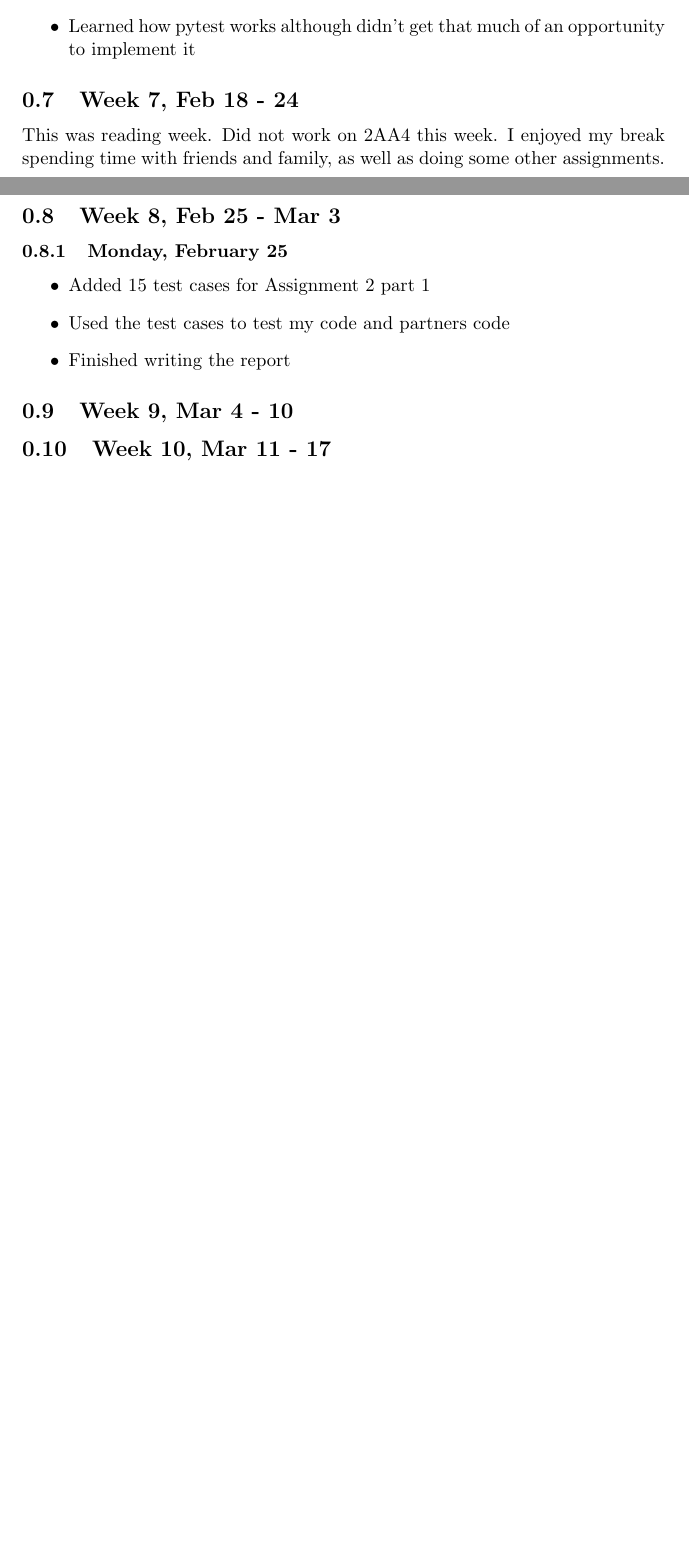
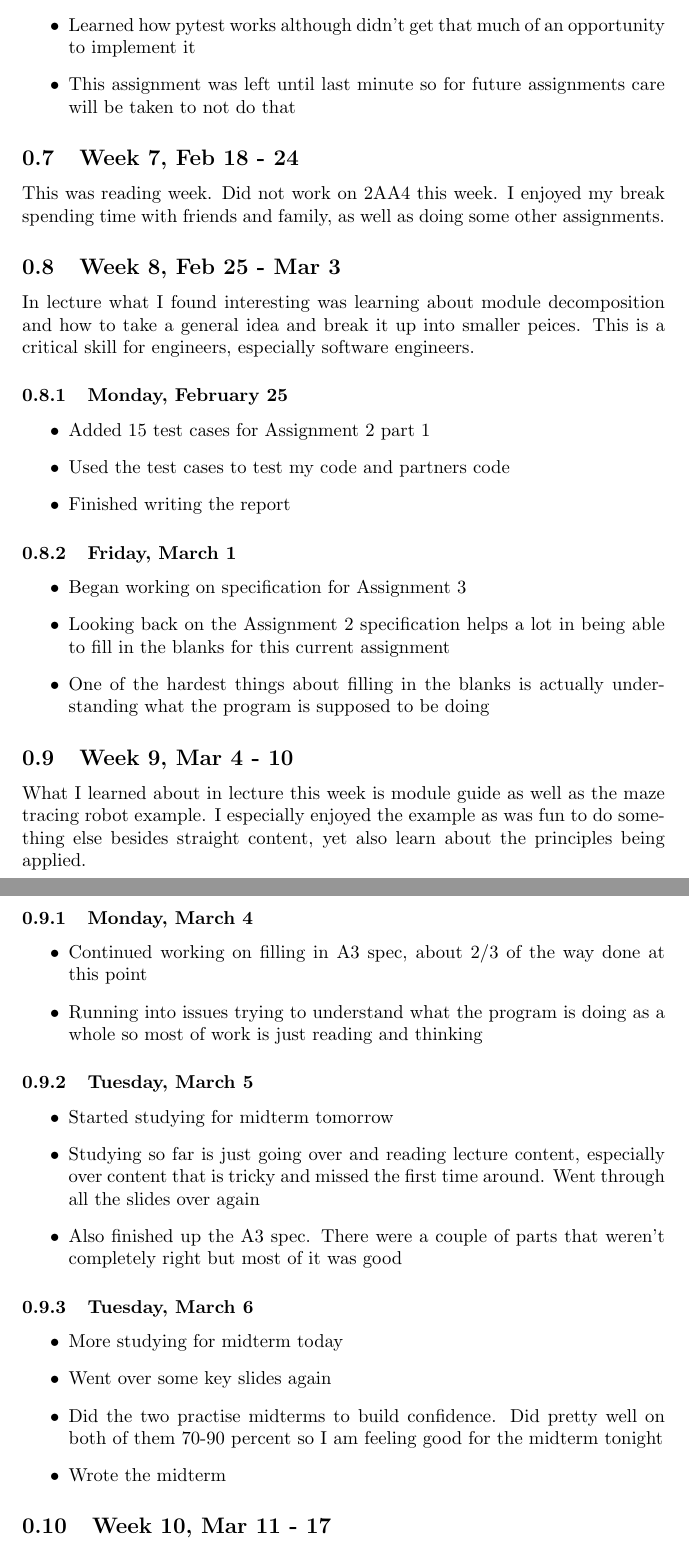
Before and after one commit to joshuaguinness/SE-2AA4-Assignments, a LaTeX document (LearningLog/log.tex): two parts of pages 3 and 4 of 4 before the commit and two parts of pages 4 and 5 of 5 after it, joined at a grey line, cut so that both start at the same text, the shorter picture padded with empty space. Compiled offline with pdfLaTeX.

Commit message:
Finished editing and adding some stuff all the way up to week 9

```diff
--- a/LearningLog/log.tex
+++ b/LearningLog/log.tex
@@ -101,6 +104,7 @@ Friday, January 25, 2019
 \begin{itemize}
     \item Finished the programming of Assignment 2, learning all about reading formal specifications, lambda functions and writing object oriented code in python
     \item Learned how pytest works although didn't get that much of an opportunity to implement it
+    \item This assignment was left until last minute so for future assignments care will be taken to not do that
 \end{itemize}
 
 \subsection{Week 7, Feb 18 - 24}
@@ -109,6 +113,8 @@ This was reading week. Did not work on 2AA4 this week. I enjoyed my break spendi
 
 \subsection{Week 8, Feb 25 - Mar 3}
 
+In lecture what I found interesting was learning about module decomposition and how to take a general idea and break it up into smaller peices. This is a critical skill for engineers, especially software engineers.
+
 \subsubsection{Monday, February 25}
 \begin{itemize}
     \item Added 15 test cases for Assignment 2 part 1
@@ -116,7 +122,37 @@ This was reading week. Did not work on 2AA4 this week. I enjoyed my break spendi
     \item Finished writing the report
 \end{itemize}
 
+\subsubsection{Friday, March 1}
+\begin{itemize}
+    \item Began working on specification for Assignment 3
+    \item Looking back on the Assignment 2 specification helps a lot in being able to fill in the blanks for this current assignment
+    \item One of the hardest things about filling in the blanks is actually understanding what the program is supposed to be doing
+\end{itemize}
+
 \subsection{Week 9, Mar 4 - 10}
+
+What I learned about in lecture this week is module guide as well as the maze tracing robot example. I especially enjoyed the example as was fun to do something else besides straight content, yet also learn about the principles being applied.
+
+\subsubsection{Monday, March 4}
+\begin{itemize}
+    \item Continued working on filling in A3 spec, about 2/3 of the way done at this point
+    \item Running into issues trying to understand what the program is doing as a whole so most of work is just reading and thinking
+\end{itemize}
+
+\subsubsection{Tuesday, March 5}
+\begin{itemize}
+    \item Started studying for midterm tomorrow
+    \item Studying so far is just going over and reading lecture content, especially over content that is tricky and missed the first time around. Went through all the slides over again
+    \item Also finished up the A3 spec. There were a couple of parts that weren't completely right but most of it was good
+\end{itemize}
+
+\subsubsection{Tuesday, March 6}
+\begin{itemize}
+    \item More studying for midterm today
+    \item Went over some key slides again
+    \item Did the two practise midterms to build confidence. Did pretty well on both of them 70-90 percent so I am feeling good for the midterm tonight
+    \item Wrote the midterm
+\end{itemize}
 
 \subsection{Week 10, Mar 11 - 17}
 
```
Also changed, not shown: LearningLog/log.pdf, LearningLog/log.tex (11 more changed lines).
